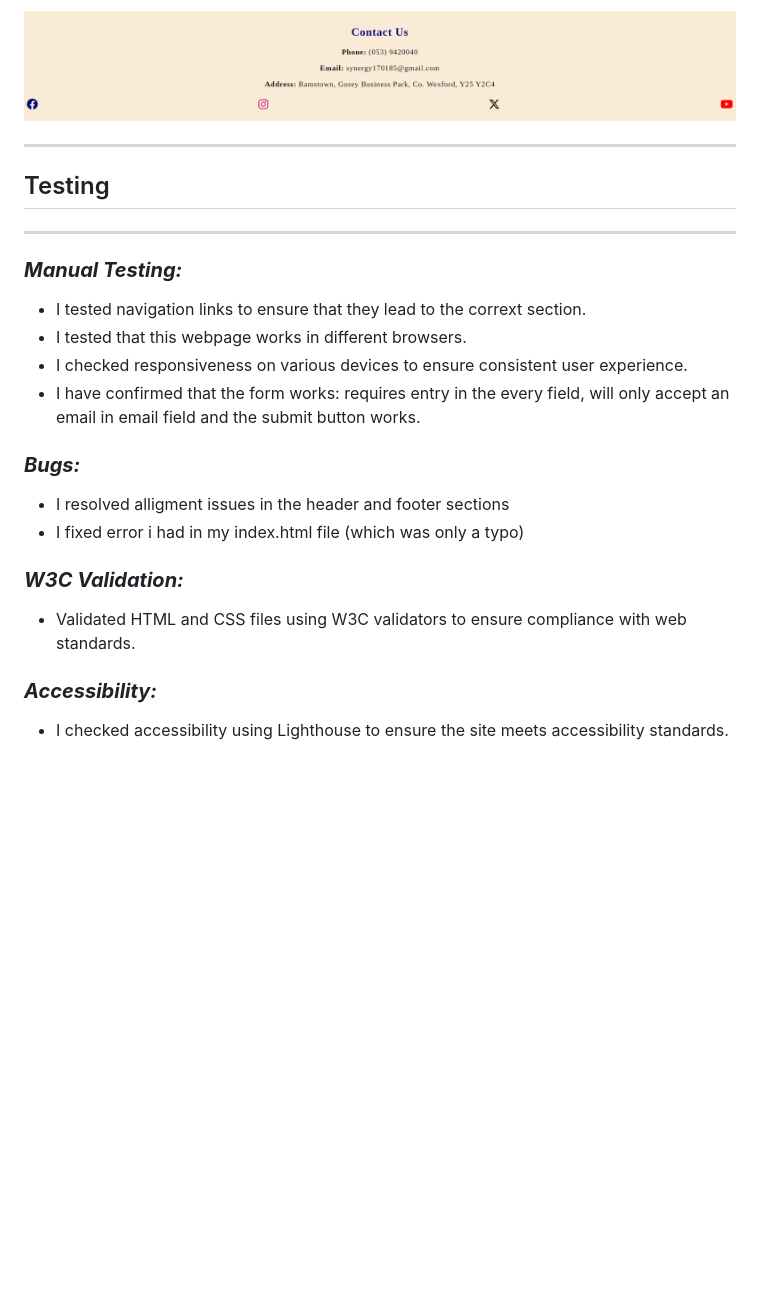
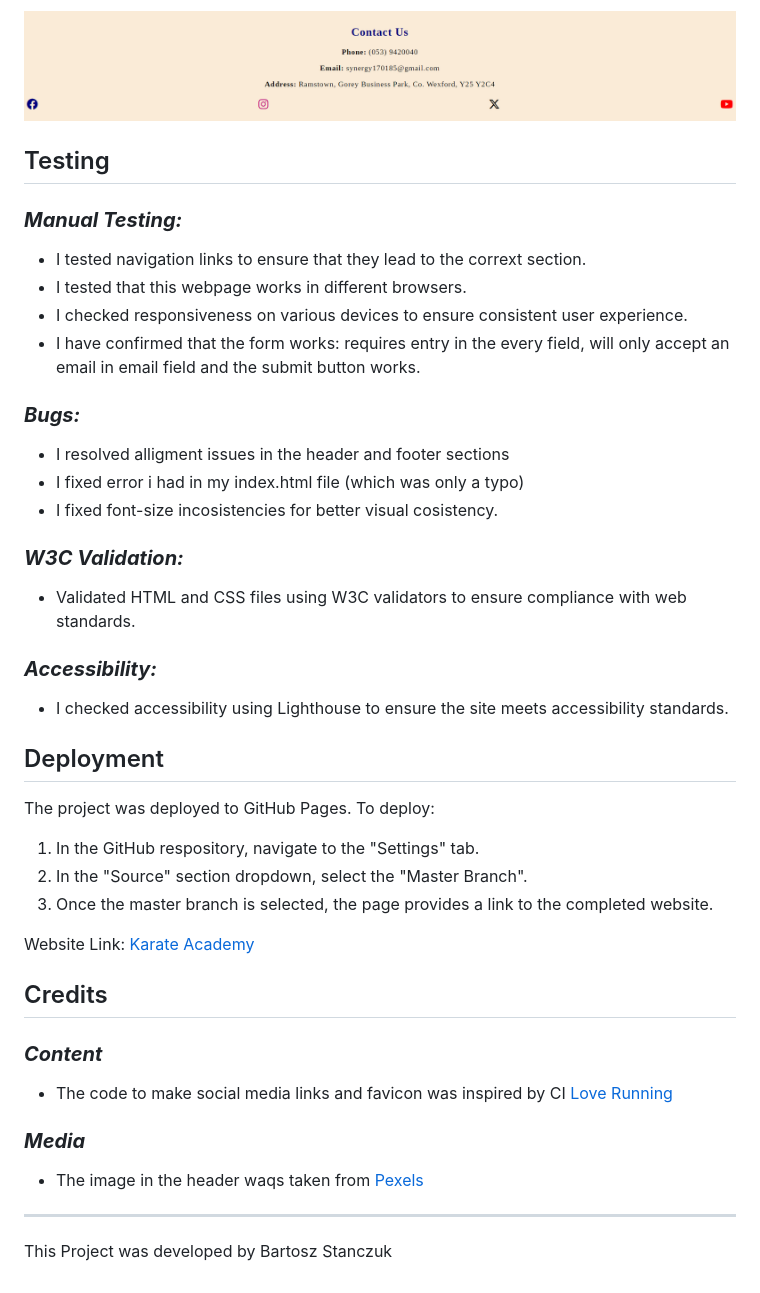
Before and after one commit to Barry1701/Karate_Academy-P1, a Markdown page: README.md, the part around one of its changes. GitHub-like rendering; blank space fills up the shorter version.

Commit message:
Add deployment section and credits section with content and media subsections

```diff
--- a/README.md
+++ b/README.md
@@ -59,11 +53,7 @@ The navigation section ensures that users can explore the website's content effo
 
 ![Contact Section](documentation/contact.PNG)
 
----
-
 ## Testing
-
----
 
 ### **_Manual Testing:_**
 
@@ -76,6 +66,7 @@ The navigation section ensures that users can explore the website's content effo
 
 * I resolved alligment issues in the header and footer sections
 * I fixed error i had in my index.html file (which was only a typo)
+* I fixed font-size incosistencies for better visual cosistency.
 
 ### **_W3C Validation:_**
 
@@ -84,3 +75,27 @@ The navigation section ensures that users can explore the website's content effo
 ### **_Accessibility:_**
 
 * I checked accessibility using Lighthouse to ensure the site meets accessibility standards.
+
+## Deployment
+
+The project was deployed to GitHub Pages. To deploy:
+
+1. In the GitHub respository, navigate to the "Settings" tab.
+2. In the "Source" section dropdown, select the "Master Branch".
+3. Once the master branch is selected, the page provides a link to the completed website.
+
+Website Link: [Karate Academy](https://barry1701.github.io/Karate_Academy-P1/)
+
+## Credits
+
+### **_Content_**
+
+* The code to make social media links and favicon was inspired by CI [Love Running](https://barry1701.github.io/Love_Running/)
+
+### **_Media_**
+
+* The image in the header waqs taken from [Pexels](https://www.pexels.com/)
+
+---
+
+This Project was developed by Bartosz Stanczuk
```
Also changed, not shown: other parts of README.md (+0 -6 lines).
